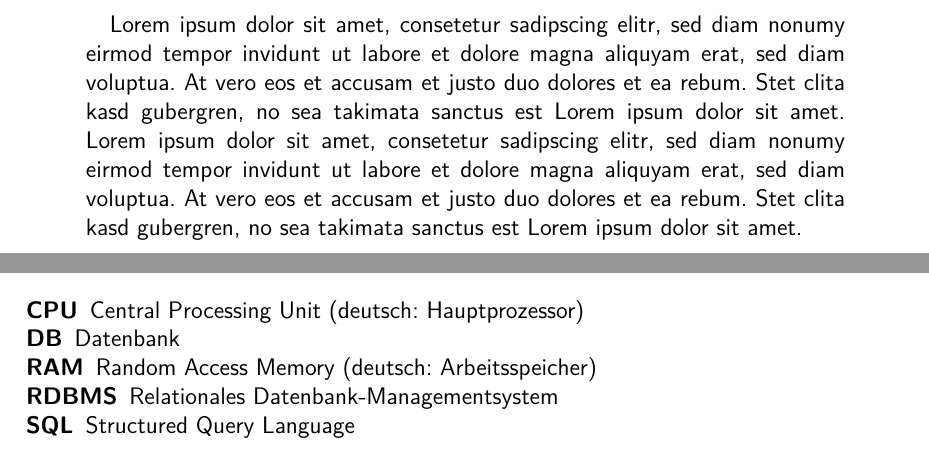
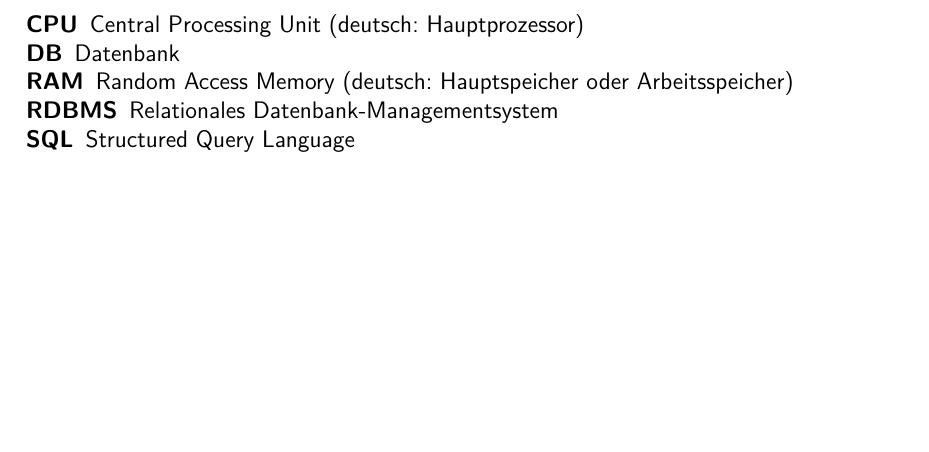
Before and after one commit to oliworx/MySQL-EXPLAIN, a LaTeX document (explain.tex, which reads abstract.tex, verzeichnisse.tex): two parts of pages 1 and 2 of 5 before the commit and part of page 2 of 4 after it, the two joined at a grey line, cut at the place of the change, the shorter picture padded with empty space. Compiled offline with XeLaTeX.

Commit message:
kein Abstract

```diff
--- a/abstract.tex
+++ /dev/null
@@ -1,13 +0,0 @@
-
-  \begin{abstract}
-  Lorem ipsum dolor sit amet, consetetur sadipscing elitr,
-  sed diam nonumy eirmod tempor invidunt ut labore et dolore
-  magna aliquyam erat, sed diam voluptua. At vero eos et
-  accusam et justo duo dolores et ea rebum. Stet clita kasd
-  gubergren, no sea takimata sanctus est Lorem ipsum dolor sit
-  amet. Lorem ipsum dolor sit amet, consetetur sadipscing elitr,
-  sed diam nonumy eirmod tempor invidunt ut labore et dolore
-  magna aliquyam erat, sed diam voluptua. At vero eos et accusam
-  et justo duo dolores et ea rebum. Stet clita kasd gubergren,
-  no sea takimata sanctus est Lorem ipsum dolor sit amet.
-  \end{abstract}
--- a/verzeichnisse.tex
+++ b/verzeichnisse.tex
@@ -9,7 +9,7 @@
 \begin{acronym}
  \acro{CPU}{Central Processing Unit (deutsch: Hauptprozessor)}
  \acro{DB}{Datenbank}
- \acro{RAM}{Random Access Memory (deutsch: Arbeitsspeicher)}
+ \acro{RAM}{Random Access Memory (deutsch: Hauptspeicher oder Arbeitsspeicher)}
  \acro{RDBMS}{Relationales Datenbank-Managementsystem}
  \acro{SQL}{Structured Query Language}
 \end{acronym}
```
Also changed, not shown: explain.tex (+0 -1 lines), text.tex (+4 -12 lines).
